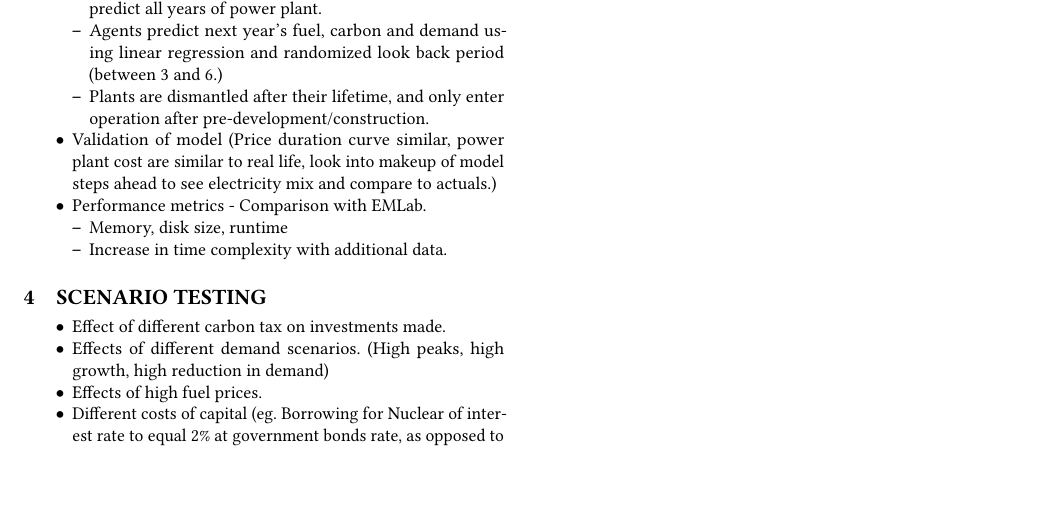
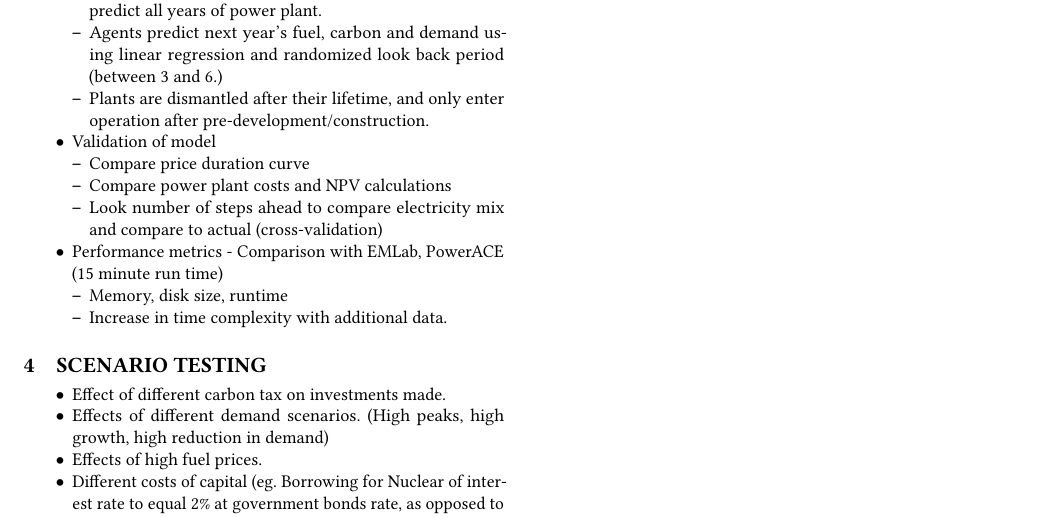
Before and after one commit to alexanderkell/elecsim-paper, a LaTeX paper (template/samples/sample-sigconf.tex): part of page 2 of 6, cut so that both start at the same text, the shorter picture padded with empty space. The pictures show the PDF file template/samples/sample-sigconf.pdf that the author committed with the source.

Commit message:
Updated validation comments, and performance metrics

```diff
--- a/template/samples/sample-sigconf.tex
+++ b/template/samples/sample-sigconf.tex
@@ -192,8 +192,13 @@ TODO
 		\item Agents predict next year's fuel, carbon and demand using linear regression and randomized look back period (between 3 and 6.)
 		\item Plants are dismantled after their lifetime, and only enter operation after pre-development/construction.
 		\end{itemize}
-	\item Validation of model (Price duration curve similar, power plant cost are similar to real life, look into makeup of model steps ahead to see electricity mix and compare to actuals.)
-	\item Performance metrics - Comparison with EMLab.
+	\item Validation of model
+	\begin{itemize}
+		\item Compare price duration curve
+		\item Compare power plant costs and NPV calculations
+		\item Look number of steps ahead to compare electricity mix and compare to actual (cross-validation)
+	\end{itemize}
+	\item Performance metrics - Comparison with EMLab, PowerACE (15 minute run time)
 	\begin{itemize}
 		\item Memory, disk size, runtime
 		\item Increase in time complexity with additional data.
```
Also changed, not shown: template/samples/sample-sigconf.pdf, 1 other file.
